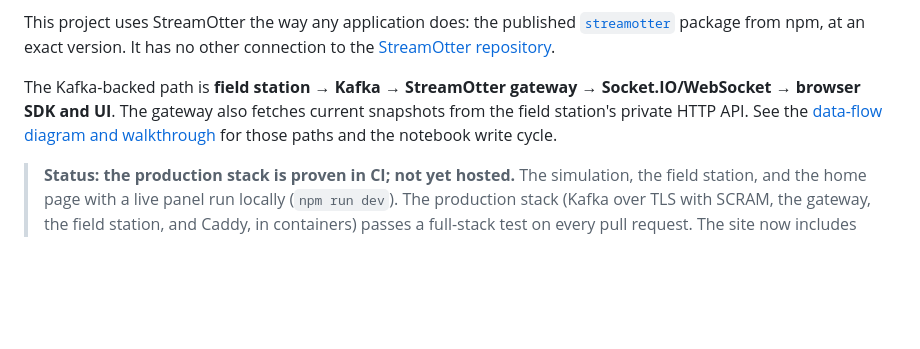
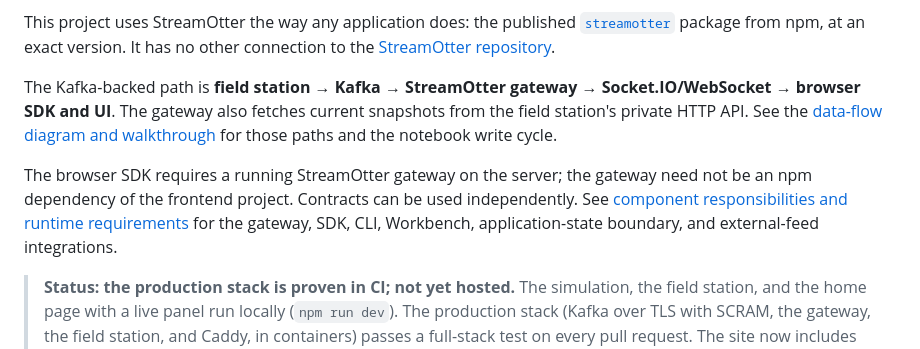
Before and after one commit to jfricano/lontra-creek, a Markdown page: README.md, the part around the change. Drawn GitHub-style; blank space fills up the shorter version.

```diff
--- a/README.md
+++ b/README.md
@@ -12,6 +12,8 @@ StreamOtter's home site and live demo. Lontra Creek is a fictional river-otter s
 This project uses StreamOtter the way any application does: the published [`streamotter`](https://www.npmjs.com/package/streamotter) package from npm, at an exact version. It has no other connection to the [StreamOtter repository](https://github.com/jfricano/StreamOtter).
 
 The Kafka-backed path is **field station → Kafka → StreamOtter gateway → Socket.IO/WebSocket → browser SDK and UI**. The gateway also fetches current snapshots from the field station's private HTTP API. See the [data-flow diagram and walkthrough](docs/PLAN.md#kafka-data-path) for those paths and the notebook write cycle.
+
+The browser SDK requires a running StreamOtter gateway on the server; the gateway need not be an npm dependency of the frontend project. Contracts can be used independently. See [component responsibilities and runtime requirements](docs/PLAN.md#component-responsibilities-and-runtime-requirements) for the gateway, SDK, CLI, Workbench, application-state boundary, and external-feed integrations.
 
 > **Status: the production stack is proven in CI; not yet hosted.** The simulation, the field station, and the home page with a live panel run locally (`npm run dev`). The production stack (Kafka over TLS with SCRAM, the gateway, the field station, and Caddy, in containers) passes a full-stack test on every pull request. The site now includes the guided field station, playground, workbench tour, reference pages, and a labeled recorded fallback. The Failure Lab and deployment candidate are undergoing integration checks; public hosting remains pending. See [docs/PLAN.md](docs/PLAN.md), [docs/DEPLOYMENT_PLAN.md](docs/DEPLOYMENT_PLAN.md), and [docs/HOSTING.md](docs/HOSTING.md).
 
```
Also changed, not shown: docs/DEPLOYMENT_PLAN.md (+1 -1 lines), docs/PLAN.md (+20 -0 lines).
